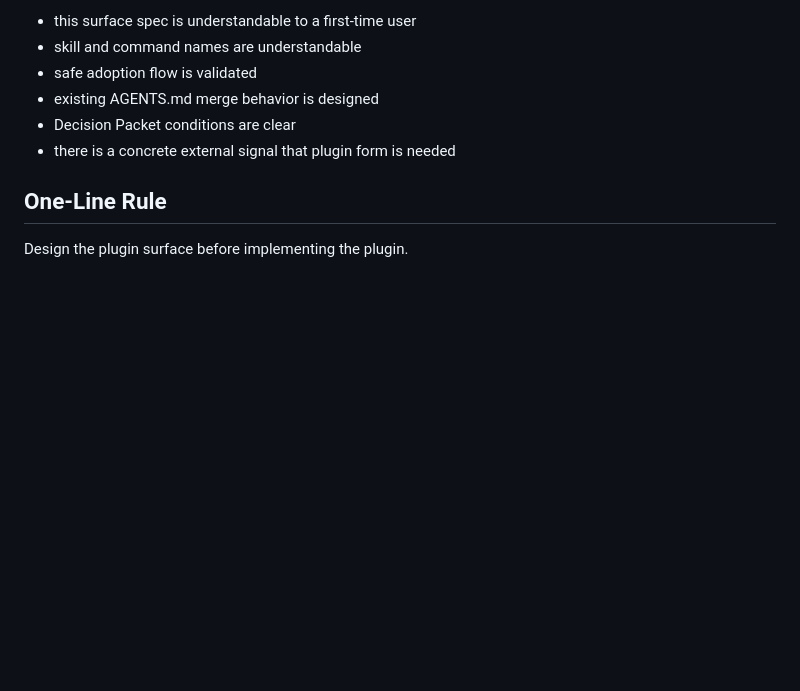
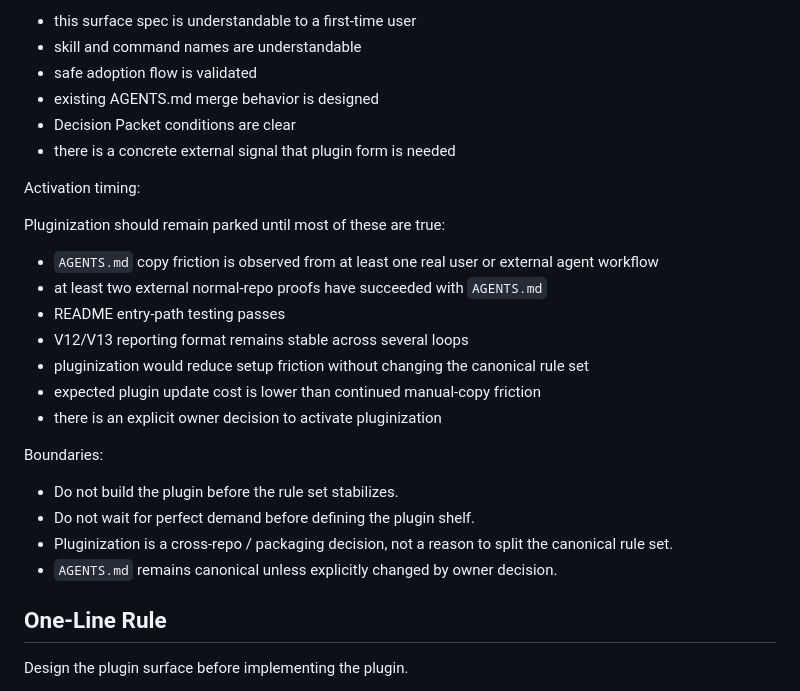
Before and after one commit to shin4141/decision-os-v13-loopkit, a Markdown page: docs/plugin_surface_spec.md, the part around the change. Drawn GitHub-style; blank space fills up the shorter version.

Commit message:
Clarify pluginization activation timing

```diff
--- a/docs/plugin_surface_spec.md
+++ b/docs/plugin_surface_spec.md
@@ -416,6 +416,25 @@ Ready to move toward implementation only when:
 * Decision Packet conditions are clear
 * there is a concrete external signal that plugin form is needed
 
+Activation timing:
+
+Pluginization should remain parked until most of these are true:
+
+* `AGENTS.md` copy friction is observed from at least one real user or external agent workflow
+* at least two external normal-repo proofs have succeeded with `AGENTS.md`
+* README entry-path testing passes
+* V12/V13 reporting format remains stable across several loops
+* pluginization would reduce setup friction without changing the canonical rule set
+* expected plugin update cost is lower than continued manual-copy friction
+* there is an explicit owner decision to activate pluginization
+
+Boundaries:
+
+* Do not build the plugin before the rule set stabilizes.
+* Do not wait for perfect demand before defining the plugin shelf.
+* Pluginization is a cross-repo / packaging decision, not a reason to split the canonical rule set.
+* `AGENTS.md` remains canonical unless explicitly changed by owner decision.
+
 ## One-Line Rule
 
 Design the plugin surface before implementing the plugin.
```
